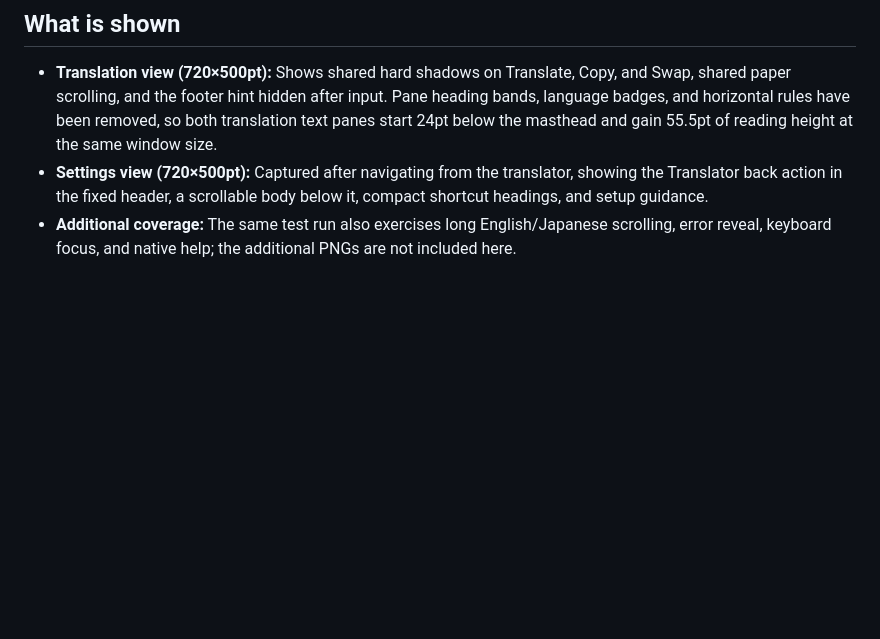
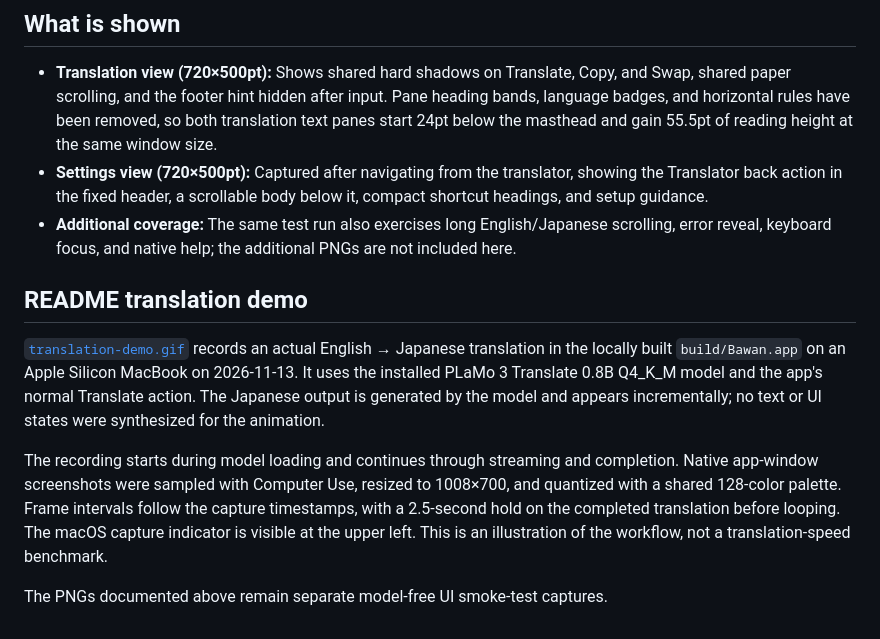
Before and after one commit to my-name-is-yu/Bawan, a Markdown page: design/screenshots/README.md, the part around the change. Drawn GitHub-style; blank space fills up the shorter version.

```diff
--- a/design/screenshots/README.md
+++ b/design/screenshots/README.md
@@ -18,3 +18,20 @@ Because these are model-free smoke-test captures of the content view rather than
 - **Translation view (720×500pt):** Shows shared hard shadows on Translate, Copy, and Swap, shared paper scrolling, and the footer hint hidden after input. Pane heading bands, language badges, and horizontal rules have been removed, so both translation text panes start 24pt below the masthead and gain 55.5pt of reading height at the same window size.
 - **Settings view (720×500pt):** Captured after navigating from the translator, showing the Translator back action in the fixed header, a scrollable body below it, compact shortcut headings, and setup guidance.
 - **Additional coverage:** The same test run also exercises long English/Japanese scrolling, error reveal, keyboard focus, and native help; the additional PNGs are not included here.
+
+## README translation demo
+
+[`translation-demo.gif`](translation-demo.gif) records an actual English → Japanese
+translation in the locally built `build/Bawan.app` on an Apple Silicon MacBook on
+2026-11-13. It uses the installed PLaMo 3 Translate 0.8B Q4_K_M model and the app's
+normal Translate action. The Japanese output is generated by the model and appears
+incrementally; no text or UI states were synthesized for the animation.
+
+The recording starts during model loading and continues through streaming and
+completion. Native app-window screenshots were sampled with Computer Use, resized
+to 1008×700, and quantized with a shared 128-color palette. Frame intervals follow the
+capture timestamps, with a 2.5-second hold on the completed translation before
+looping. The macOS capture indicator is visible at the upper left. This is an
+illustration of the workflow, not a translation-speed benchmark.
+
+The PNGs documented above remain separate model-free UI smoke-test captures.
```
Also changed, not shown: README.md (+52 -11 lines), design/screenshots/translation-demo.gif (added).
